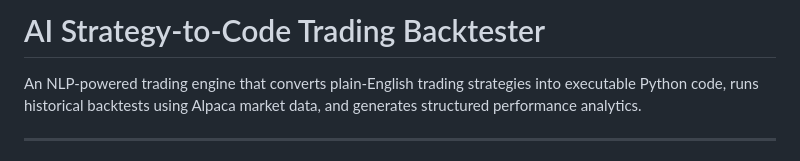
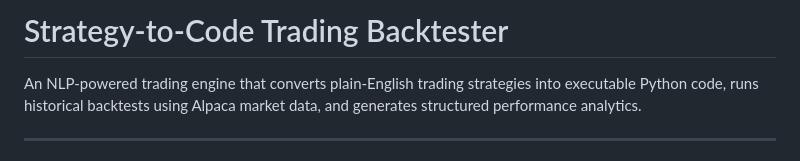
Before and after one commit to Saiatul/tradingbacktesttool, a Markdown page: README.md, the part around the change. Drawn GitHub-style.

Commit message:
Update project title in README

```diff
--- a/README.md
+++ b/README.md
@@ -1,4 +1,4 @@
-# AI Strategy-to-Code Trading Backtester
+# Strategy-to-Code Trading Backtester
 
 An NLP-powered trading engine that converts plain-English trading strategies into executable Python code, runs historical backtests using Alpaca market data, and generates structured performance analytics.
 
```
